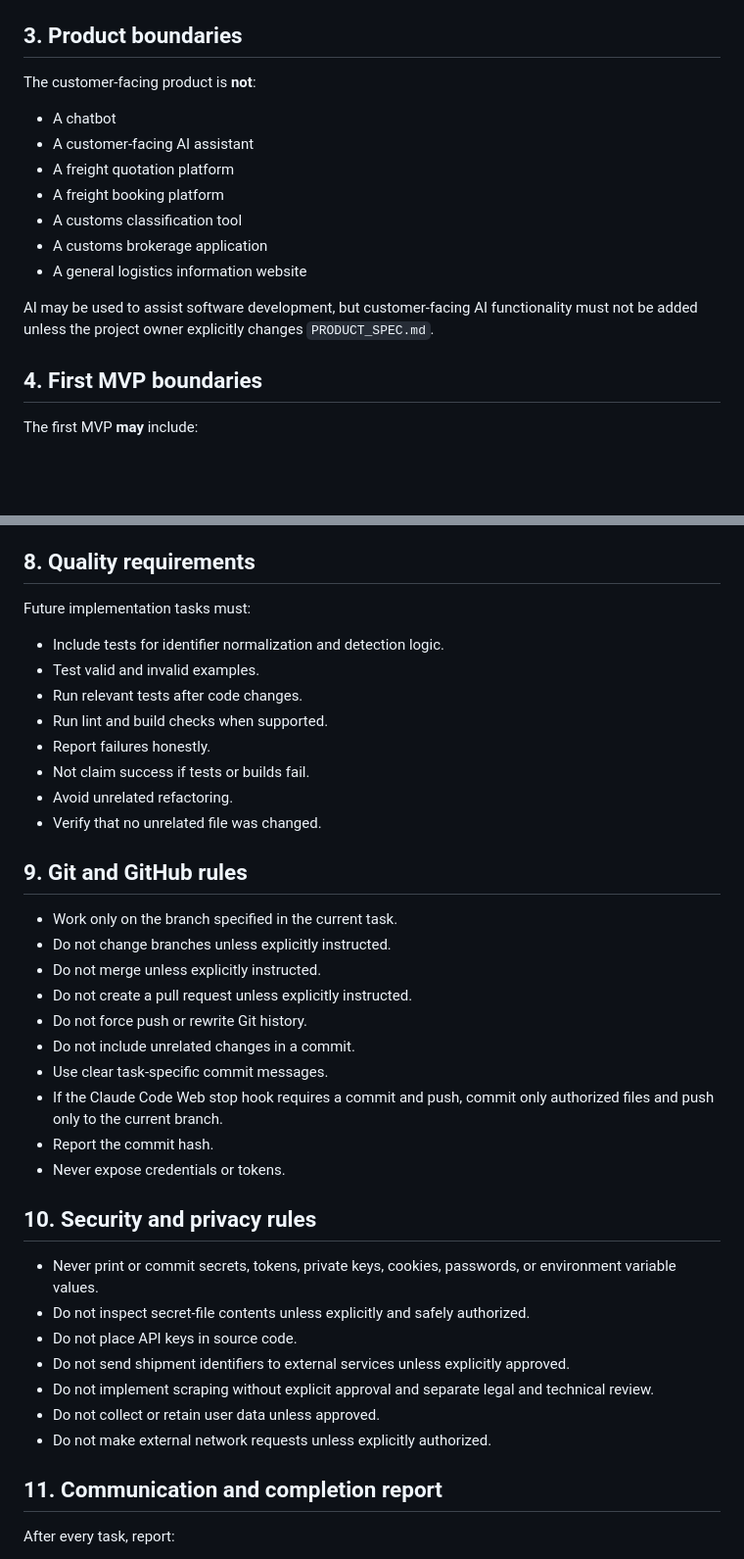
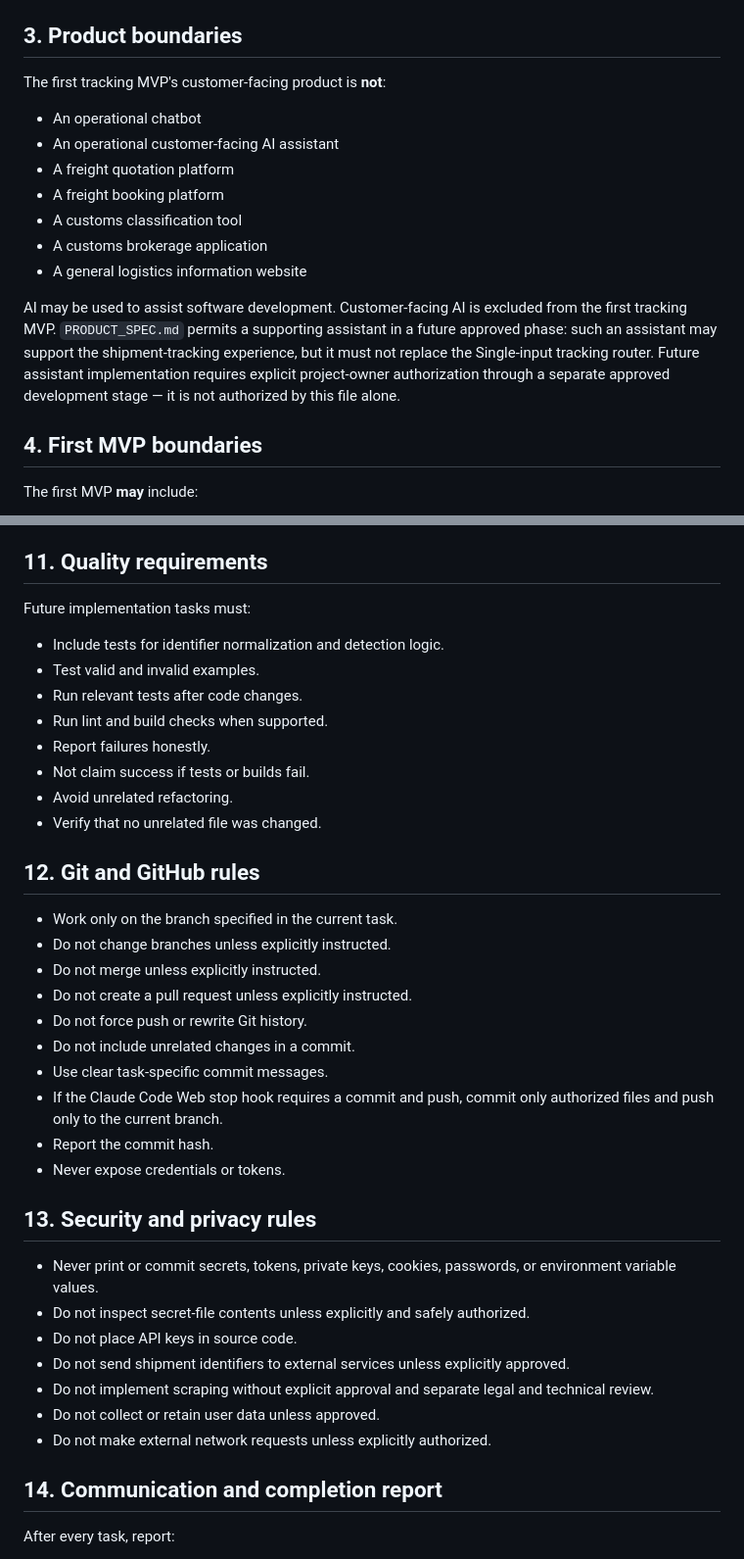
Before and after one commit to RoniAllmo/freightime-preview, a Markdown page: CLAUDE.md, 2 parts joined by grey strips. Shown at 98% size. Drawn GitHub-style; blank space fills up the shorter version.

```diff
--- a/CLAUDE.md
+++ b/CLAUDE.md
@@ -22,17 +22,17 @@ This file provides permanent, repository-specific operating instructions for Cla
 
 ## 3. Product boundaries
 
-The customer-facing product is **not**:
+The first tracking MVP's customer-facing product is **not**:
 
-- A chatbot
-- A customer-facing AI assistant
+- An operational chatbot
+- An operational customer-facing AI assistant
 - A freight quotation platform
 - A freight booking platform
 - A customs classification tool
 - A customs brokerage application
 - A general logistics information website
 
-AI may be used to assist software development, but customer-facing AI functionality must not be added unless the project owner explicitly changes `PRODUCT_SPEC.md`.
+AI may be used to assist software development. Customer-facing AI is excluded from the first tracking MVP. `PRODUCT_SPEC.md` permits a supporting assistant in a future approved phase: such an assistant may support the shipment-tracking experience, but it must not replace the Single-input tracking router. Future assistant implementation requires explicit project-owner authorization through a separate approved development stage — it is not authorized by this file alone.
 
 ## 4. First MVP boundaries
 
@@ -99,7 +151,7 @@ Without selecting or installing a framework yet:
 - Never commit credentials or API keys.
 - Do not select a technology, framework, hosting provider, tracking provider, or external service unless authorized in the current task.
 
-## 8. Quality requirements
+## 11. Quality requirements
 
 Future implementation tasks must:
 
@@ -112,7 +164,7 @@ Future implementation tasks must:
 - Avoid unrelated refactoring.
 - Verify that no unrelated file was changed.
 
-## 9. Git and GitHub rules
+## 12. Git and GitHub rules
 
 - Work only on the branch specified in the current task.
 - Do not change branches unless explicitly instructed.
@@ -125,7 +177,7 @@ Future implementation tasks must:
 - Report the commit hash.
 - Never expose credentials or tokens.
 
-## 10. Security and privacy rules
+## 13. Security and privacy rules
 
 - Never print or commit secrets, tokens, private keys, cookies, passwords, or environment variable values.
 - Do not inspect secret-file contents unless explicitly and safely authorized.
@@ -135,7 +187,7 @@ Future implementation tasks must:
 - Do not collect or retain user data unless approved.
 - Do not make external network requests unless explicitly authorized.
 
-## 11. Communication and completion report
+## 14. Communication and completion report
 
 After every task, report:
 
```
Also changed, not shown: other parts of CLAUDE.md (+54 -2 lines).
